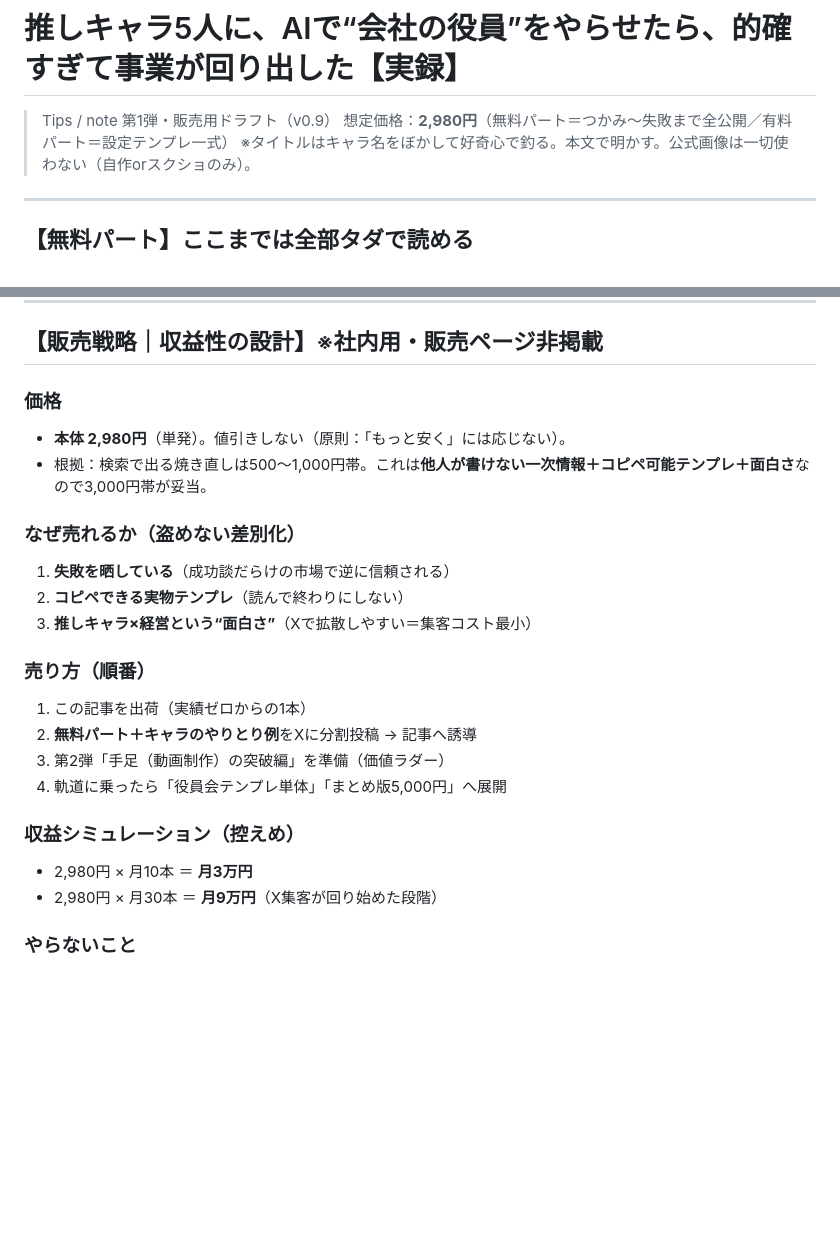
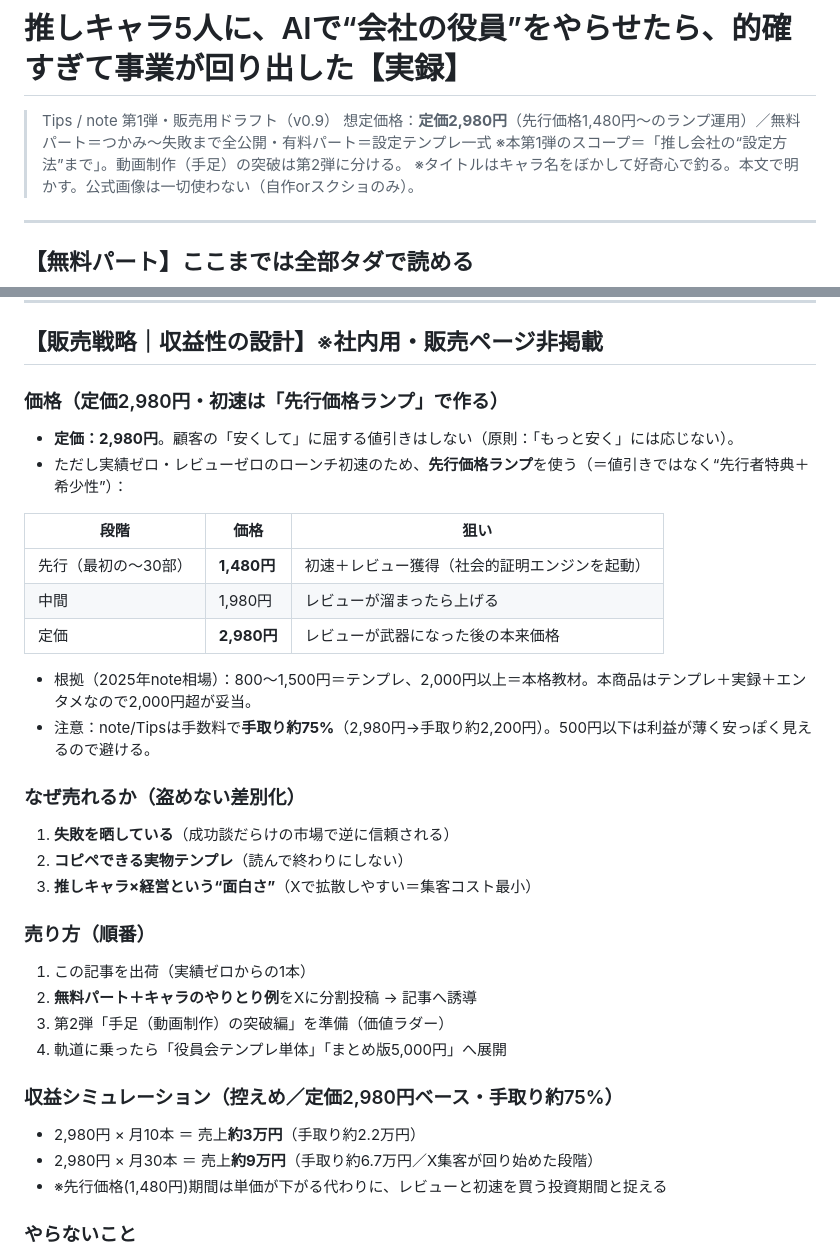
Before and after one commit to Shu-Works/Shu-Works, a Markdown page: tips/01_ai-hitori-kaisha.md, 2 parts joined by grey strips. Drawn GitHub-style; blank space fills up the shorter version.

Commit message:
価格を先行価格ランプ戦略に更新＋第1弾スコープを明記
- 価格: 定価2,980円／先行1,480→1,980→2,980のランプ（値引きでなく先行者特典）
- 2025年note相場と手取り約75%の根拠を反映
- 収益シミュを手取りベースに補正
- 第1弾スコープ＝『推し会社の設定方法まで』を明記（動画制作突破は第2弾）

https://claude.ai/code/session_01WWVBoEsqv2prXsifEPyTSJ

```diff
--- a/tips/01_ai-hitori-kaisha.md
+++ b/tips/01_ai-hitori-kaisha.md
@@ -1,7 +1,8 @@
 # 推しキャラ5人に、AIで“会社の役員”をやらせたら、的確すぎて事業が回り出した【実録】
 
 > Tips / note 第1弾・販売用ドラフト（v0.9）
-> 想定価格：**2,980円**（無料パート＝つかみ〜失敗まで全公開／有料パート＝設定テンプレ一式）
+> 想定価格：**定価2,980円**（先行価格1,480円〜のランプ運用）／無料パート＝つかみ〜失敗まで全公開・有料パート＝設定テンプレ一式
+> ※本第1弾のスコープ＝「推し会社の“設定方法”まで」。動画制作（手足）の突破は第2弾に分ける。
 > ※タイトルはキャラ名をぼかして好奇心で釣る。本文で明かす。公式画像は一切使わない（自作orスクショのみ）。
 
 ---
@@ -212,9 +213,18 @@ CEO一本化にした瞬間、たぶん私は3日で飽きてた。
 
 ## 【販売戦略｜収益性の設計】※社内用・販売ページ非掲載
 
-### 価格
-- **本体 2,980円**（単発）。値引きしない（原則：「もっと安く」には応じない）。
-- 根拠：検索で出る焼き直しは500〜1,000円帯。これは**他人が書けない一次情報＋コピペ可能テンプレ＋面白さ**なので3,000円帯が妥当。
+### 価格（定価2,980円・初速は「先行価格ランプ」で作る）
+- **定価：2,980円**。顧客の「安くして」に屈する値引きはしない（原則：「もっと安く」には応じない）。
+- ただし実績ゼロ・レビューゼロのローンチ初速のため、**先行価格ランプ**を使う（＝値引きではなく“先行者特典＋希少性”）：
+
+| 段階 | 価格 | 狙い |
+| --- | --- | --- |
+| 先行（最初の〜30部） | **1,480円** | 初速＋レビュー獲得（社会的証明エンジンを起動） |
+| 中間 | 1,980円 | レビューが溜まったら上げる |
+| 定価 | **2,980円** | レビューが武器になった後の本来価格 |
+
+- 根拠（2025年note相場）：800〜1,500円＝テンプレ、2,000円以上＝本格教材。本商品はテンプレ＋実録＋エンタメなので2,000円超が妥当。
+- 注意：note/Tipsは手数料で**手取り約75%**（2,980円→手取り約2,200円）。500円以下は利益が薄く安っぽく見えるので避ける。
 
 ### なぜ売れるか（盗めない差別化）
 1. **失敗を晒している**（成功談だらけの市場で逆に信頼される）
@@ -227,9 +237,10 @@ CEO一本化にした瞬間、たぶん私は3日で飽きてた。
 3. 第2弾「手足（動画制作）の突破編」を準備（価値ラダー）
 4. 軌道に乗ったら「役員会テンプレ単体」「まとめ版5,000円」へ展開
 
-### 収益シミュレーション（控えめ）
-- 2,980円 × 月10本 ＝ **月3万円**
-- 2,980円 × 月30本 ＝ **月9万円**（X集客が回り始めた段階）
+### 収益シミュレーション（控えめ／定価2,980円ベース・手取り約75%）
+- 2,980円 × 月10本 ＝ 売上**約3万円**（手取り約2.2万円）
+- 2,980円 × 月30本 ＝ 売上**約9万円**（手取り約6.7万円／X集客が回り始めた段階）
+- ※先行価格(1,480円)期間は単価が下がる代わりに、レビューと初速を買う投資期間と捉える
 
 ### やらないこと
 - 「完全自動で稼げる」系の誇大表現 → 使わない
```
